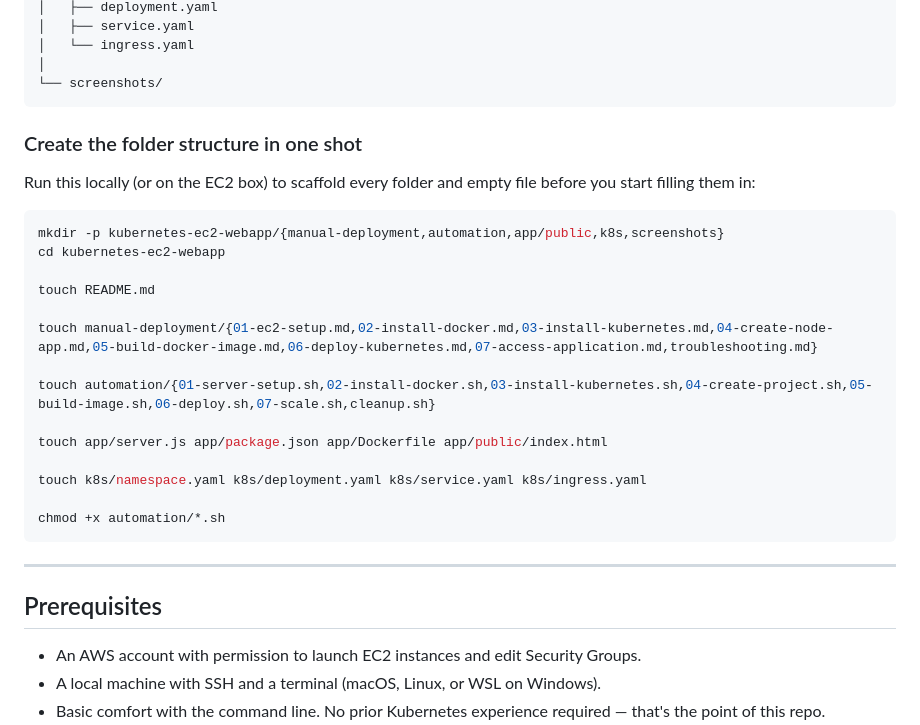
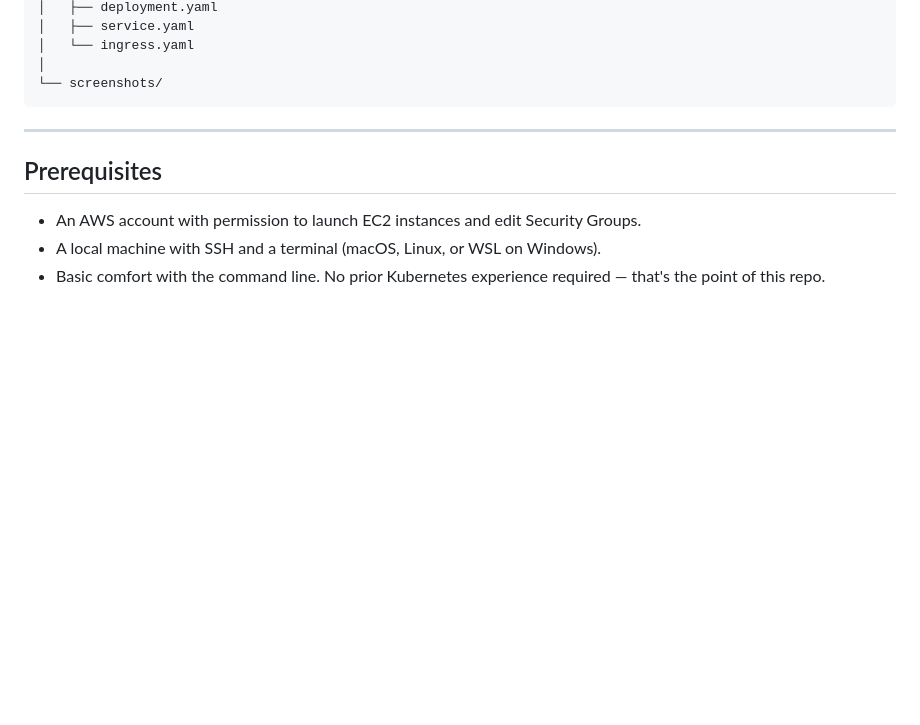
Before and after one commit to sany2k8/kubernetes-ec2-lab, a Markdown page: README.md, the part around the change. GitHub-like rendering; blank space fills up the shorter version.

````diff
--- a/README.md
+++ b/README.md
@@ -120,27 +120,6 @@ kubernetes-ec2-webapp/
 │   └── ingress.yaml
 │
 └── screenshots/
-```
-
-### Create the folder structure in one shot
-
-Run this locally (or on the EC2 box) to scaffold every folder and empty file before you start filling them in:
-
-```bash
-mkdir -p kubernetes-ec2-webapp/{manual-deployment,automation,app/public,k8s,screenshots}
-cd kubernetes-ec2-webapp
-
-touch README.md
-
-touch manual-deployment/{01-ec2-setup.md,02-install-docker.md,03-install-kubernetes.md,04-create-node-app.md,05-build-docker-image.md,06-deploy-kubernetes.md,07-access-application.md,troubleshooting.md}
-
-touch automation/{01-server-setup.sh,02-install-docker.sh,03-install-kubernetes.sh,04-create-project.sh,05-build-image.sh,06-deploy.sh,07-scale.sh,cleanup.sh}
-
-touch app/server.js app/package.json app/Dockerfile app/public/index.html
-
-touch k8s/namespace.yaml k8s/deployment.yaml k8s/service.yaml k8s/ingress.yaml
-
-chmod +x automation/*.sh
 ```
 
 ---
````
